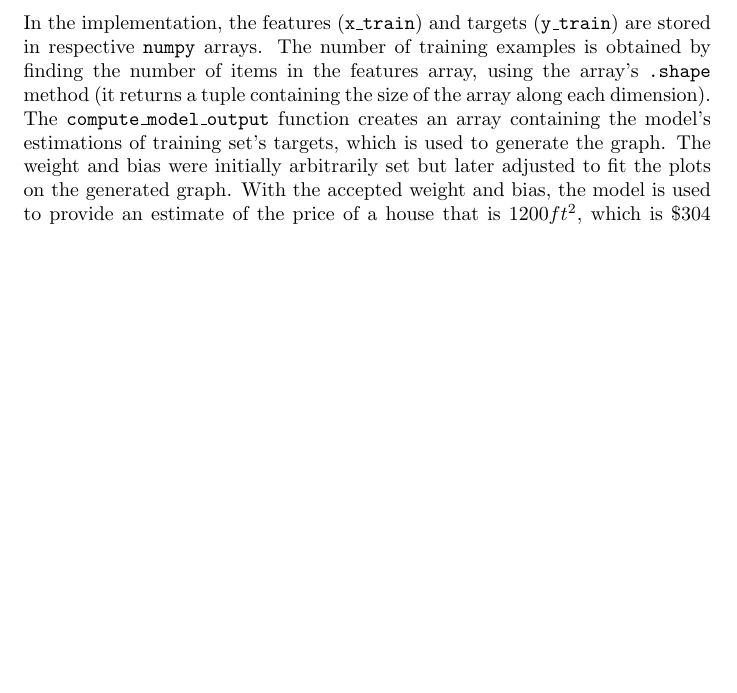
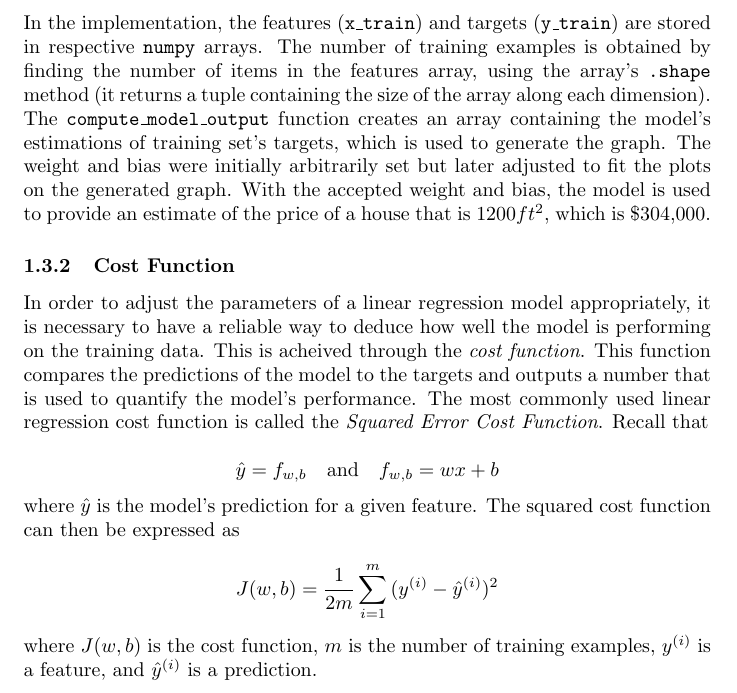
Before and after one commit to zvenc/notes, a LaTeX document (intro/intro.tex): part of page 6 of 6, cut so that both start at the same text, the shorter picture padded with empty space. Compiled offline with pdfLaTeX.

Commit message:
add cost function section

```diff
--- a/intro/intro.tex
+++ b/intro/intro.tex
@@ -1,6 +1,7 @@
 \documentclass{article}
 
 \usepackage[utf8]{inputenc}
+\usepackage{amsmath}
 \usepackage{array}
 \usepackage{listings}
 \usepackage{xcolor}
@@ -196,6 +197,19 @@ plt.show()
 # cost of a 1200 sq. ft. house is predicted to be $304K
 \end{lstlisting}
 
-\noindent In the implementation, the features (\texttt{x\_train}) and targets (\texttt{y\_train}) are stored in respective \texttt{numpy} arrays. The number of training examples is obtained by finding the number of items in the features array, using the array's \texttt{.shape} method (it returns a tuple containing the size of the array along each dimension). The \texttt{compute\_model\_output} function creates an array containing the model's estimations of training set's targets, which is used to generate the graph. The weight and bias were initially arbitrarily set but later adjusted to fit the plots on the generated graph. With the accepted weight and bias, the model is used to provide an estimate of the price of a house that is 1200$ft^2$, which is \$304 000.
+\noindent In the implementation, the features (\texttt{x\_train}) and targets (\texttt{y\_train}) are stored in respective \texttt{numpy} arrays. The number of training examples is obtained by finding the number of items in the features array, using the array's \texttt{.shape} method (it returns a tuple containing the size of the array along each dimension). The \texttt{compute\_model\_output} function creates an array containing the model's estimations of training set's targets, which is used to generate the graph. The weight and bias were initially arbitrarily set but later adjusted to fit the plots on the generated graph. With the accepted weight and bias, the model is used to provide an estimate of the price of a house that is 1200$ft^2$, which is \$304,000.
+
+\subsubsection{Cost Function}
+In order to adjust the parameters of a linear regression model appropriately, it is necessary to have a reliable way to deduce how well the model is performing on the training data. This is acheived through the \textit{cost function}. This function compares the predictions of the model to the targets and outputs a number that is used to quantify the model's performance. The most commonly used linear regression cost function is called the \textit{Squared Error Cost Function}. Recall that
+
+\[
+	\hat{y} =  f_{w, b} \quad \textrm{and} \quad f_{w, b} = wx + b
+\]
+
+\noindent where $\hat{y}$ is the model's prediction for a given feature. The squared cost function can then be expressed as
+
+\[ J(w, b) = \frac{1}{2m}\sum^{m}_{i = 1}{ ({ y^{(i)} - \hat{y}^{(i)} })^2 }\]
+
+\noindent where $J(w, b)$ is the cost function, $m$ is the number of training examples, $y^{(i)}$ is a feature, and $\hat{y}^{(i)}$ is a prediction.
 
 \end{document}
```
Also changed, not shown: intro/intro.pdf.
